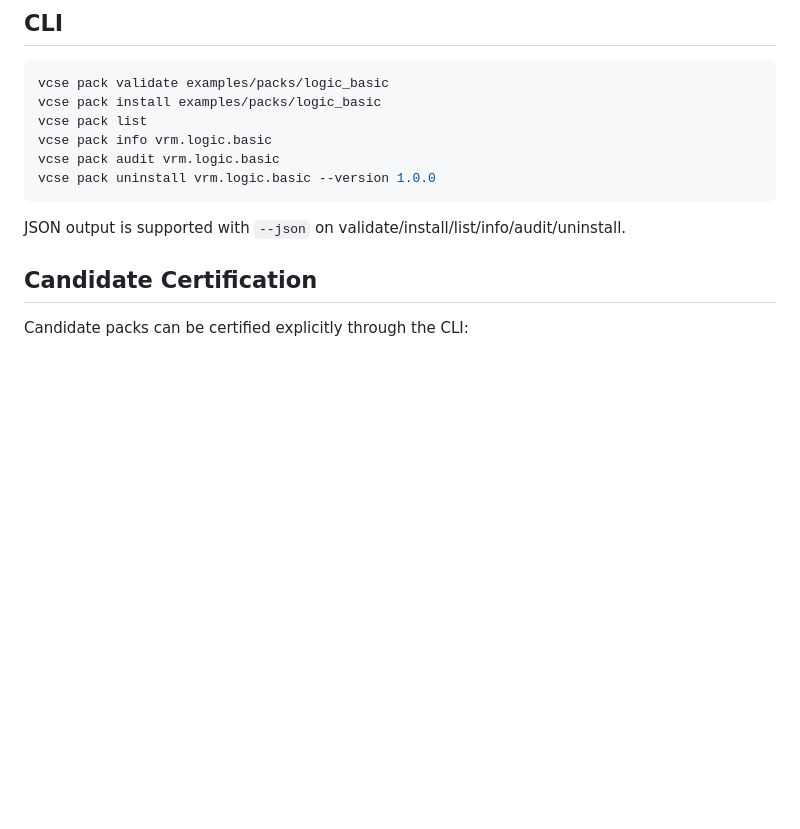
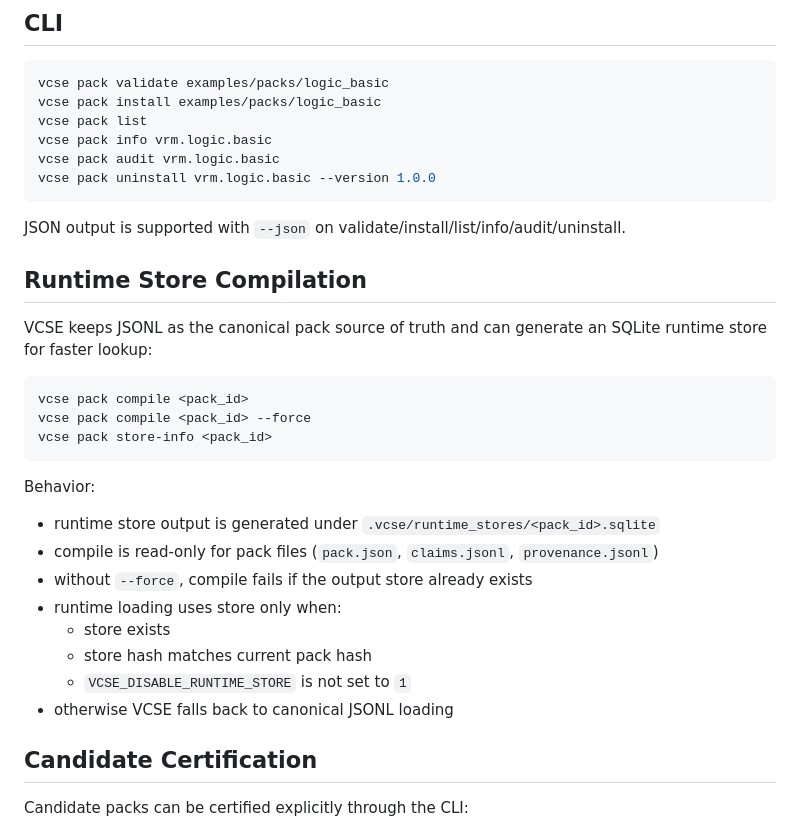
Before and after one commit to VelariumAI/velariumai.github.io, a Markdown page: docs/PACKS.md, the part around the change. GitHub-like rendering; blank space fills up the shorter version.

Commit message:
docs: document runtime store compilation

````diff
--- a/docs/PACKS.md
+++ b/docs/PACKS.md
@@ -50,6 +50,28 @@ vcse pack uninstall vrm.logic.basic --version 1.0.0
 ```
 
 JSON output is supported with `--json` on validate/install/list/info/audit/uninstall.
+
+## Runtime Store Compilation
+
+VCSE keeps JSONL as the canonical pack source of truth and can generate an
+SQLite runtime store for faster lookup:
+
+```bash
+vcse pack compile <pack_id>
+vcse pack compile <pack_id> --force
+vcse pack store-info <pack_id>
+```
+
+Behavior:
+
+- runtime store output is generated under `.vcse/runtime_stores/<pack_id>.sqlite`
+- compile is read-only for pack files (`pack.json`, `claims.jsonl`, `provenance.jsonl`)
+- without `--force`, compile fails if the output store already exists
+- runtime loading uses store only when:
+  - store exists
+  - store hash matches current pack hash
+  - `VCSE_DISABLE_RUNTIME_STORE` is not set to `1`
+- otherwise VCSE falls back to canonical JSONL loading
 
 ## Candidate Certification
 
````
